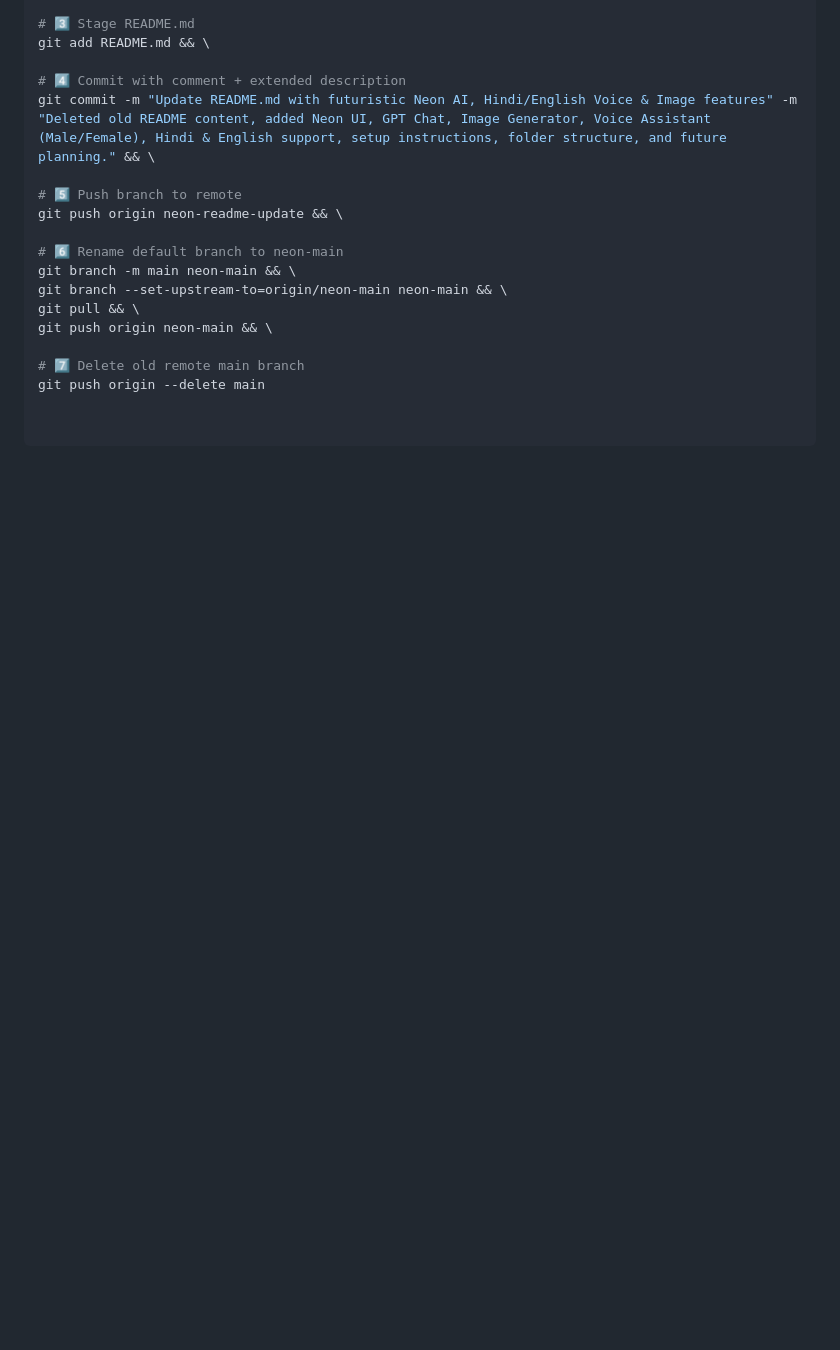
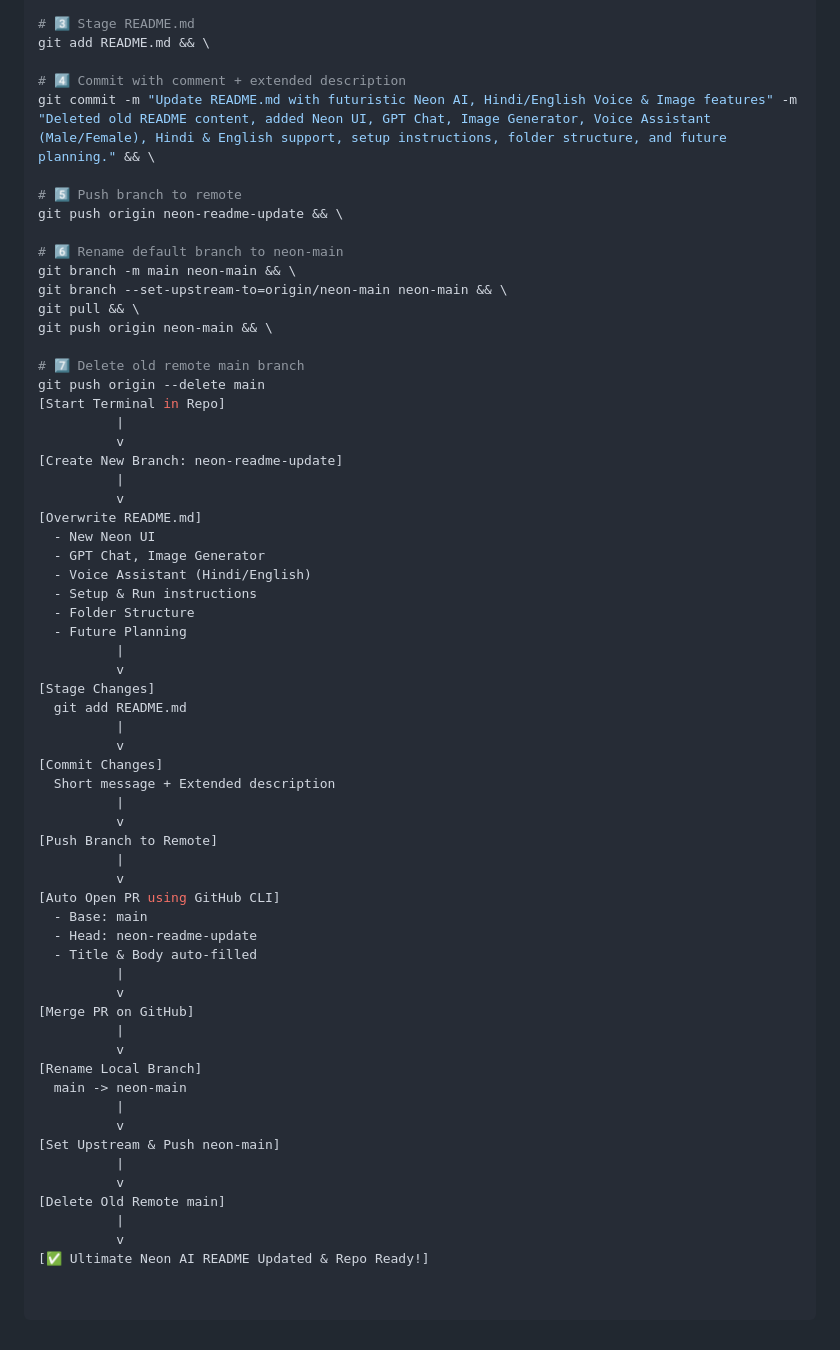
Before and after one commit to ritwikfilms-sketch/Neon-AI-Platform-Ultimate-, a Markdown page: README.md, the part around the change. GitHub-like rendering; blank space fills up the shorter version.

```diff
--- a/README.md
+++ b/README.md
@@ -255,3 +255,49 @@ git push origin neon-main && \
 
 # 7️⃣ Delete old remote main branch
 git push origin --delete main
+[Start Terminal in Repo]
+          |
+          v
+[Create New Branch: neon-readme-update]
+          |
+          v
+[Overwrite README.md]
+  - New Neon UI
+  - GPT Chat, Image Generator
+  - Voice Assistant (Hindi/English)
+  - Setup & Run instructions
+  - Folder Structure
+  - Future Planning
+          |
+          v
+[Stage Changes]
+  git add README.md
+          |
+          v
+[Commit Changes]
+  Short message + Extended description
+          |
+          v
+[Push Branch to Remote]
+          |
+          v
+[Auto Open PR using GitHub CLI]
+  - Base: main
+  - Head: neon-readme-update
+  - Title & Body auto-filled
+          |
+          v
+[Merge PR on GitHub]
+          |
+          v
+[Rename Local Branch]
+  main -> neon-main
+          |
+          v
+[Set Upstream & Push neon-main]
+          |
+          v
+[Delete Old Remote main]
+          |
+          v
+[✅ Ultimate Neon AI README Updated & Repo Ready!]
```
